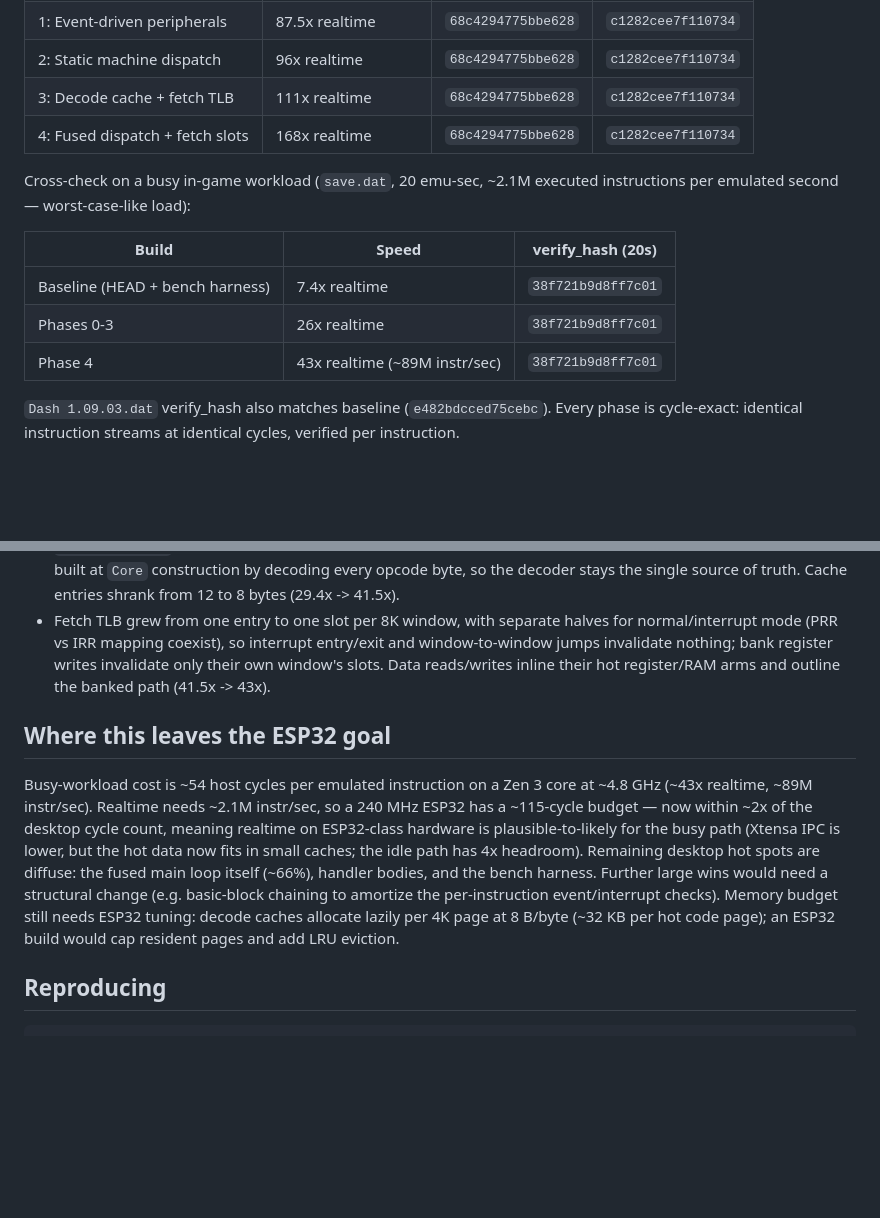
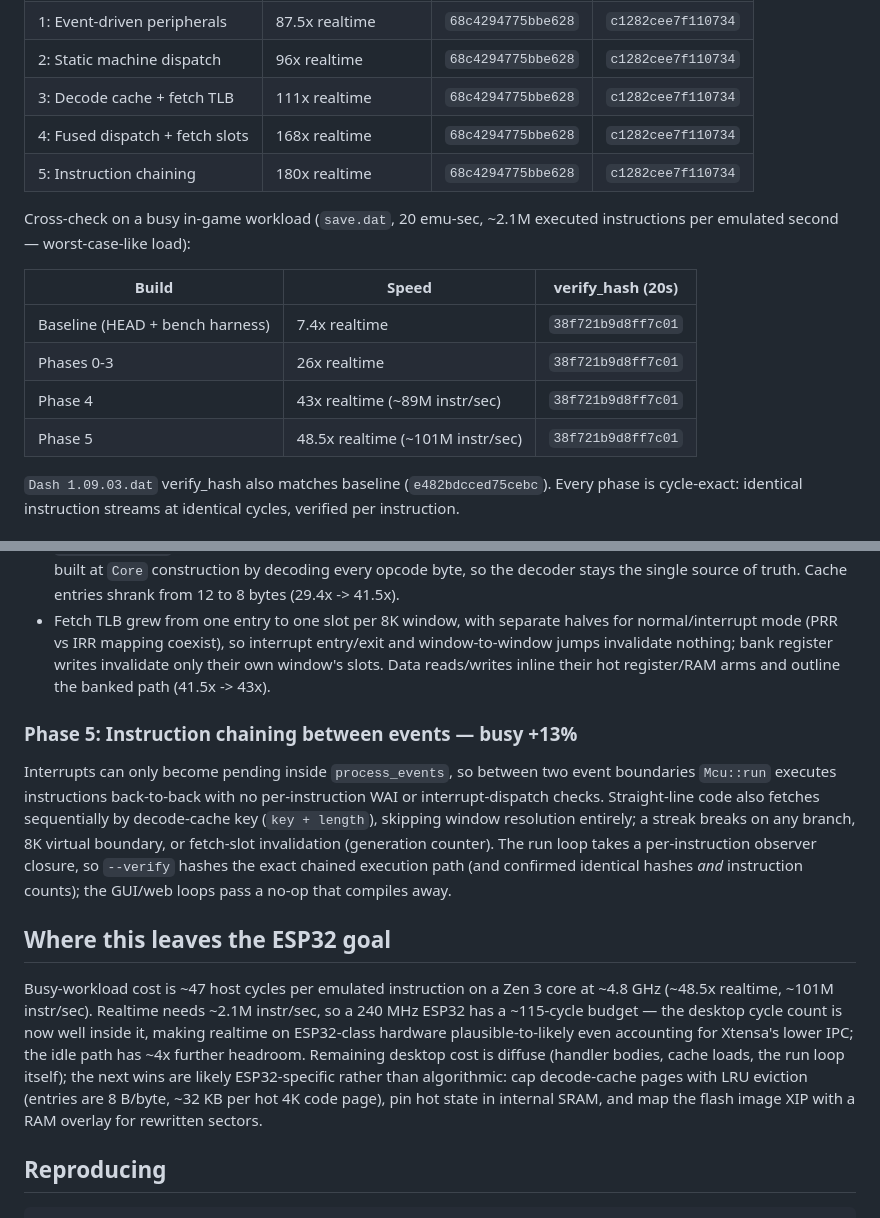
Before and after one commit to coremaze/emiu2, a Markdown page: PERF.md, 2 parts joined by grey strips. Drawn GitHub-style; blank space fills up the shorter version.

Commit message:
Record phase 5 (instruction chaining) results in PERF.md

```diff
--- a/PERF.md
+++ b/PERF.md
@@ -26,6 +26,7 @@ then mostly idles in WAI).
 | 2: Static machine dispatch | 96x realtime | `68c4294775bbe628` | `c1282cee7f110734` |
 | 3: Decode cache + fetch TLB | 111x realtime | `68c4294775bbe628` | `c1282cee7f110734` |
 | 4: Fused dispatch + fetch slots | 168x realtime | `68c4294775bbe628` | `c1282cee7f110734` |
+| 5: Instruction chaining | 180x realtime | `68c4294775bbe628` | `c1282cee7f110734` |
 
 Cross-check on a busy in-game workload (`save.dat`, 20 emu-sec, ~2.1M
 executed instructions per emulated second — worst-case-like load):
@@ -35,6 +36,7 @@ executed instructions per emulated second — worst-case-like load):
 | Baseline (HEAD + bench harness) | 7.4x realtime | `38f721b9d8ff7c01` |
 | Phases 0-3 | 26x realtime | `38f721b9d8ff7c01` |
 | Phase 4 | 43x realtime (~89M instr/sec) | `38f721b9d8ff7c01` |
+| Phase 5 | 48.5x realtime (~101M instr/sec) | `38f721b9d8ff7c01` |
 
 `Dash 1.09.03.dat` verify_hash also matches baseline (`e482bdcced75cebc`).
 Every phase is cycle-exact: identical instruction streams at identical
@@ -132,20 +134,31 @@ Three changes, applied in sequence on the `perf-experiments` branch:
   reads/writes inline their hot register/RAM arms and outline the banked
   path (41.5x -> 43x).
 
+### Phase 5: Instruction chaining between events — busy +13%
+
+Interrupts can only become pending inside `process_events`, so between
+two event boundaries `Mcu::run` executes instructions back-to-back with
+no per-instruction WAI or interrupt-dispatch checks. Straight-line code
+also fetches sequentially by decode-cache key (`key + length`), skipping
+window resolution entirely; a streak breaks on any branch, 8K virtual
+boundary, or fetch-slot invalidation (generation counter). The run loop
+takes a per-instruction observer closure, so `--verify` hashes the exact
+chained execution path (and confirmed identical hashes *and* instruction
+counts); the GUI/web loops pass a no-op that compiles away.
+
 ## Where this leaves the ESP32 goal
 
-Busy-workload cost is ~54 host cycles per emulated instruction on a Zen 3
-core at ~4.8 GHz (~43x realtime, ~89M instr/sec). Realtime needs ~2.1M
-instr/sec, so a 240 MHz ESP32 has a ~115-cycle budget — now within ~2x of
-the desktop cycle count, meaning realtime on ESP32-class hardware is
-plausible-to-likely for the busy path (Xtensa IPC is lower, but the hot
-data now fits in small caches; the idle path has 4x headroom). Remaining
-desktop hot spots are diffuse: the fused main loop itself (~66%), handler
-bodies, and the bench harness. Further large wins would need a structural
-change (e.g. basic-block chaining to amortize the per-instruction
-event/interrupt checks). Memory budget still needs ESP32 tuning: decode
-caches allocate lazily per 4K page at 8 B/byte (~32 KB per hot code page);
-an ESP32 build would cap resident pages and add LRU eviction.
+Busy-workload cost is ~47 host cycles per emulated instruction on a Zen 3
+core at ~4.8 GHz (~48.5x realtime, ~101M instr/sec). Realtime needs ~2.1M
+instr/sec, so a 240 MHz ESP32 has a ~115-cycle budget — the desktop cycle
+count is now well inside it, making realtime on ESP32-class hardware
+plausible-to-likely even accounting for Xtensa's lower IPC; the idle path
+has ~4x further headroom. Remaining desktop cost is diffuse (handler
+bodies, cache loads, the run loop itself); the next wins are likely
+ESP32-specific rather than algorithmic: cap decode-cache pages with LRU
+eviction (entries are 8 B/byte, ~32 KB per hot 4K code page), pin hot
+state in internal SRAM, and map the flash image XIP with a RAM overlay
+for rewritten sectors.
 
 ## Reproducing
 
```
